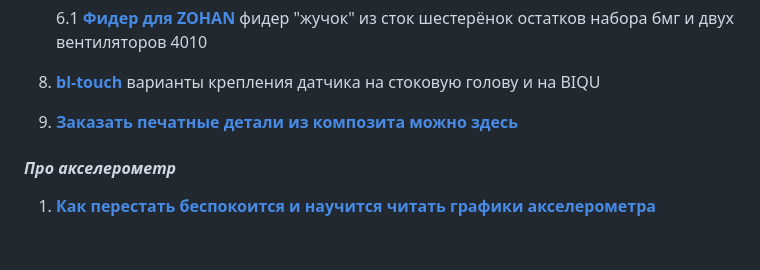
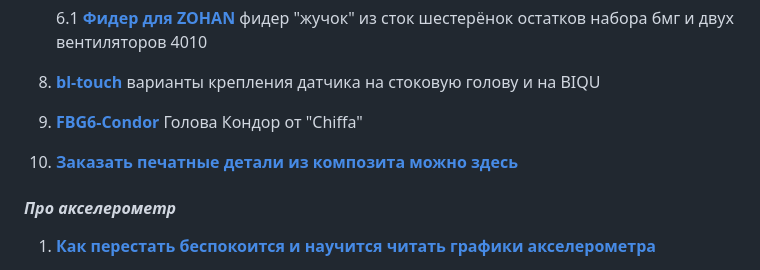
Before and after one commit to Tombraider2006/klipperFB6, a Markdown page: README.md, the part around the change. Rendered like a GitHub page; blank space fills up the shorter version.

Commit message:
голова кондор

```diff
--- a/README.md
+++ b/README.md
@@ -62,7 +62,9 @@
 
 7. [**bl-touch**](bltouch/readme.md) варианты крепления датчика на стоковую голову и на BIQU
 
-8. [**Заказать печатные детали из композита можно здесь**](https://vk.com/enot774rus)
+8. [**FBG6-Condor**](https://github.com/Chiffa-C3/FBG6-Condor) Голова Кондор от "Chiffa"
+
+9. [**Заказать печатные детали из композита можно здесь**](https://vk.com/enot774rus)
 
 
 
```
